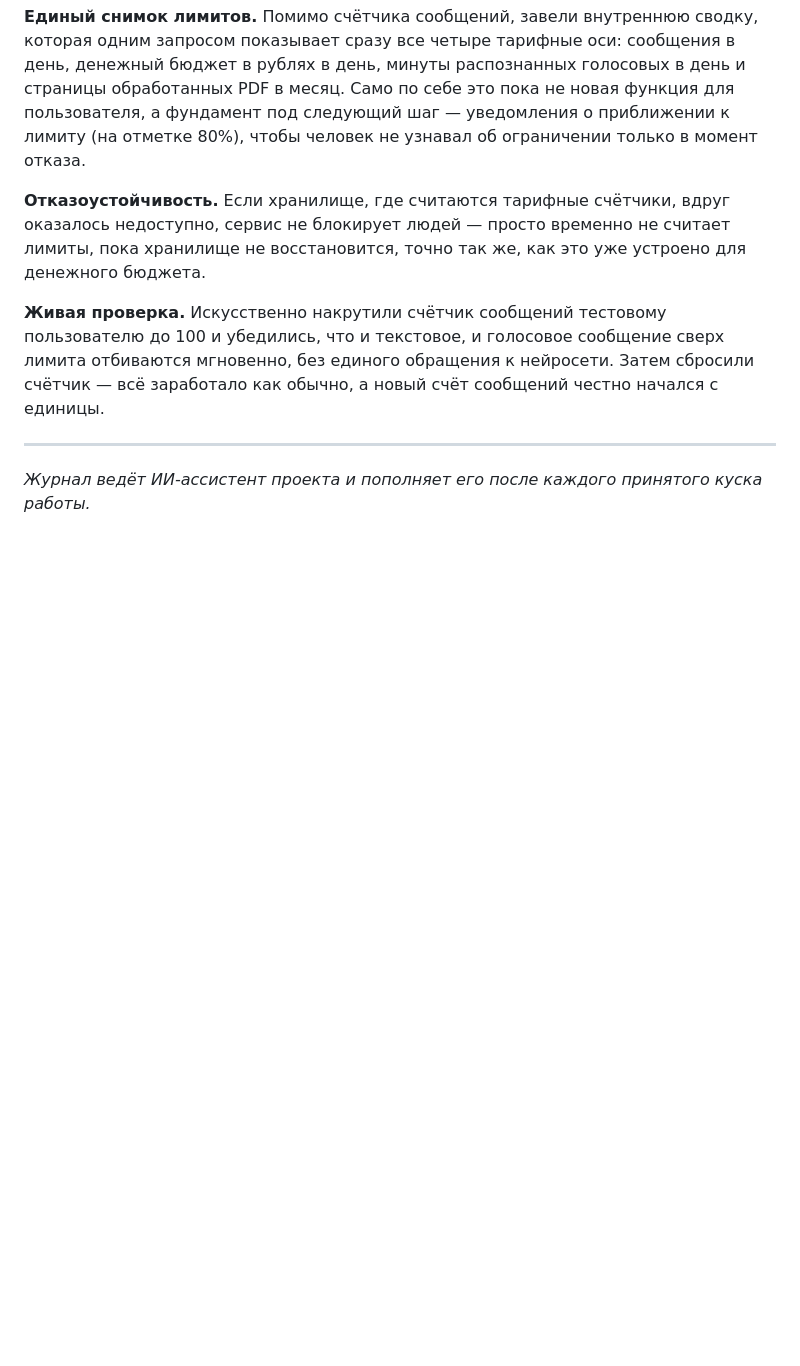
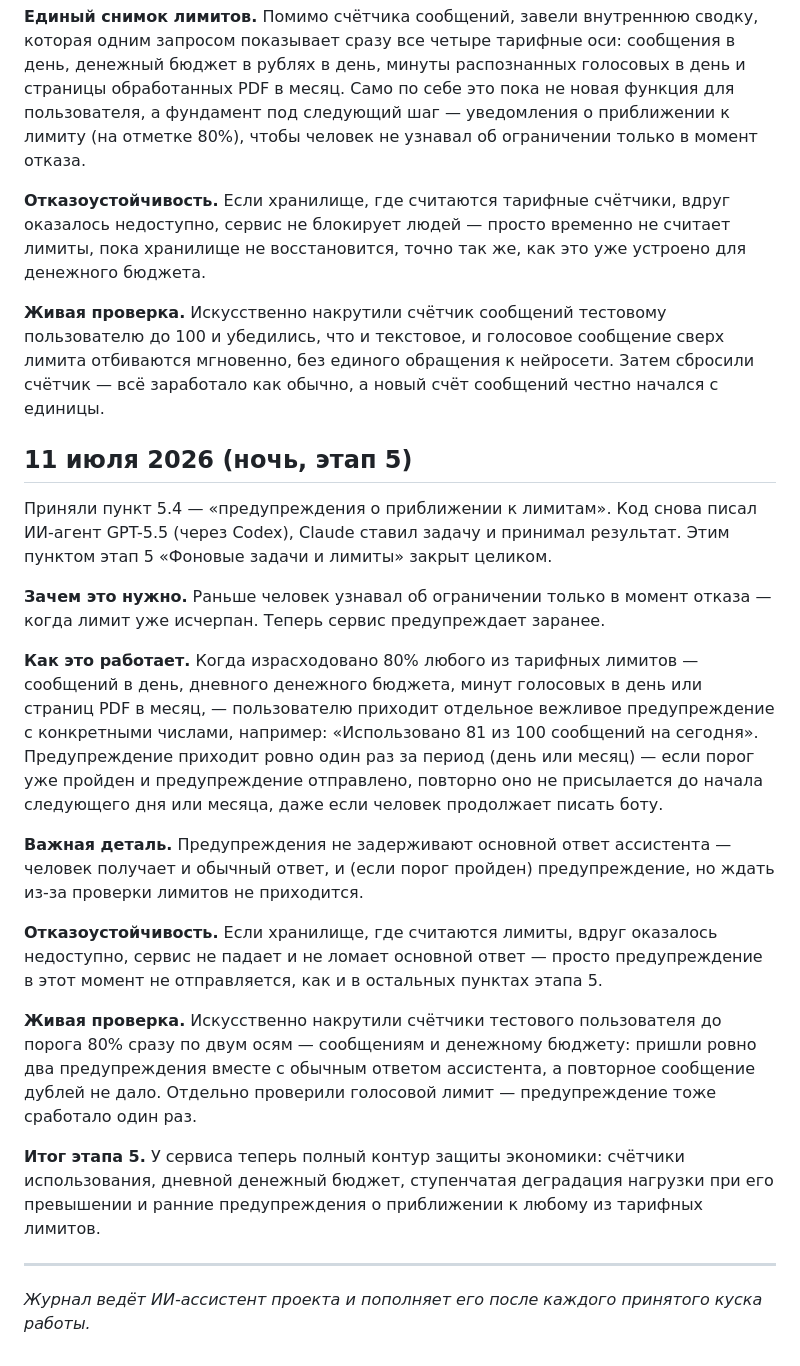
Before and after one commit to rassadin11/vaka-assistant-v2, a Markdown page: docs/dev-log.md, the part around the change. Rendered like a GitHub page; blank space fills up the shorter version.

Commit message:
Progress: 5.4 accepted, stage 5 DoD confirmed + dev-log
Co-Authored-By: Claude Fable 5 <noreply@anthropic.com>

```diff
--- a/docs/dev-log.md
+++ b/docs/dev-log.md
@@ -369,5 +369,21 @@
 
 **Живая проверка.** Искусственно накрутили счётчик сообщений тестовому пользователю до 100 и убедились, что и текстовое, и голосовое сообщение сверх лимита отбиваются мгновенно, без единого обращения к нейросети. Затем сбросили счётчик — всё заработало как обычно, а новый счёт сообщений честно начался с единицы.
 
+## 11 июля 2026 (ночь, этап 5)
+
+Приняли пункт 5.4 — «предупреждения о приближении к лимитам». Код снова писал ИИ-агент GPT-5.5 (через Codex), Claude ставил задачу и принимал результат. Этим пунктом этап 5 «Фоновые задачи и лимиты» закрыт целиком.
+
+**Зачем это нужно.** Раньше человек узнавал об ограничении только в момент отказа — когда лимит уже исчерпан. Теперь сервис предупреждает заранее.
+
+**Как это работает.** Когда израсходовано 80% любого из тарифных лимитов — сообщений в день, дневного денежного бюджета, минут голосовых в день или страниц PDF в месяц, — пользователю приходит отдельное вежливое предупреждение с конкретными числами, например: «Использовано 81 из 100 сообщений на сегодня». Предупреждение приходит ровно один раз за период (день или месяц) — если порог уже пройден и предупреждение отправлено, повторно оно не присылается до начала следующего дня или месяца, даже если человек продолжает писать боту.
+
+**Важная деталь.** Предупреждения не задерживают основной ответ ассистента — человек получает и обычный ответ, и (если порог пройден) предупреждение, но ждать из-за проверки лимитов не приходится.
+
+**Отказоустойчивость.** Если хранилище, где считаются лимиты, вдруг оказалось недоступно, сервис не падает и не ломает основной ответ — просто предупреждение в этот момент не отправляется, как и в остальных пунктах этапа 5.
+
+**Живая проверка.** Искусственно накрутили счётчики тестового пользователя до порога 80% сразу по двум осям — сообщениям и денежному бюджету: пришли ровно два предупреждения вместе с обычным ответом ассистента, а повторное сообщение дублей не дало. Отдельно проверили голосовой лимит — предупреждение тоже сработало один раз.
+
+**Итог этапа 5.** У сервиса теперь полный контур защиты экономики: счётчики использования, дневной денежный бюджет, ступенчатая деградация нагрузки при его превышении и ранние предупреждения о приближении к любому из тарифных лимитов.
+
 ---
 *Журнал ведёт ИИ-ассистент проекта и пополняет его после каждого принятого куска работы.*
```
Also changed, not shown: plan/progress.md (+2 -1 lines).
